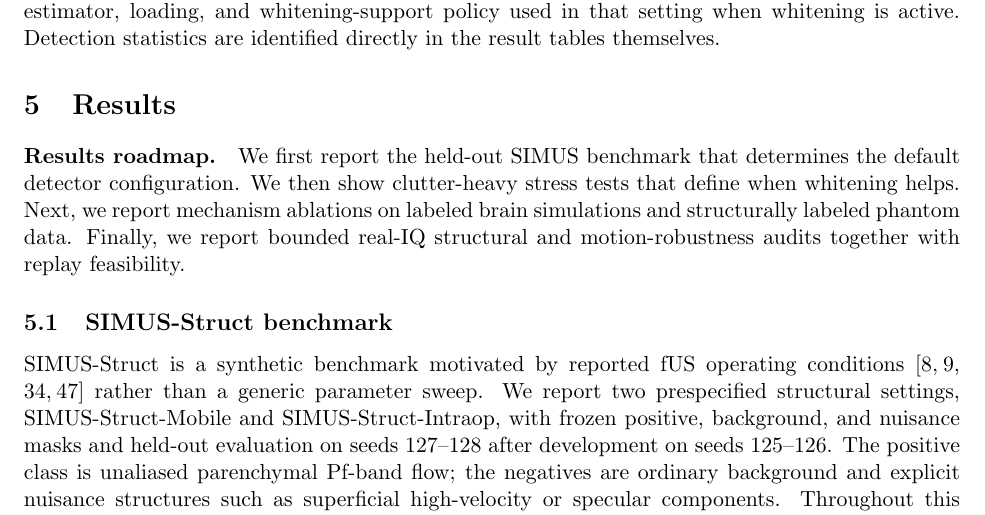
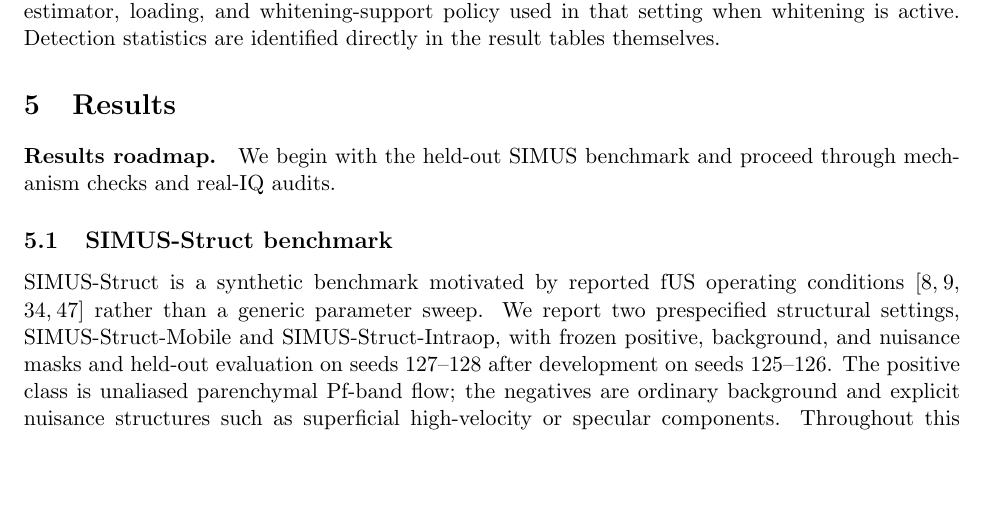
Before and after one commit to ArthurShune/fus-detectors, a LaTeX paper (paper/manuscript.tex): part of page 13 of 58, cut so that both start at the same text, the shorter picture padded with empty space. Compiled offline with pdfLaTeX.

Commit message:
Reorder introduction motivation and trim results roadmap

```diff
--- a/paper/manuscript.tex
+++ b/paper/manuscript.tex
@@ -512,7 +512,7 @@ Shin-ProxyMotion & Tyler-type on promoted tiles; non-promoted tiles use $R_i=I$
 \label{sec:results}
 
 \paragraph{Results roadmap.}
-We first report the held-out SIMUS benchmark that determines the default detector configuration. We then show clutter-heavy stress tests that define when whitening helps. Next, we report mechanism ablations on labeled brain simulations and structurally labeled phantom data. Finally, we report bounded real-IQ structural and motion-robustness audits together with replay feasibility.
+We begin with the held-out SIMUS benchmark and proceed through mechanism checks and real-IQ audits.
 
 \subsection{SIMUS-Struct benchmark}
 \label{sec:accepted-v2-main}
```
Also changed, not shown: paper/preprint.pdf, paper/manuscript.tex (4 more changed lines).
